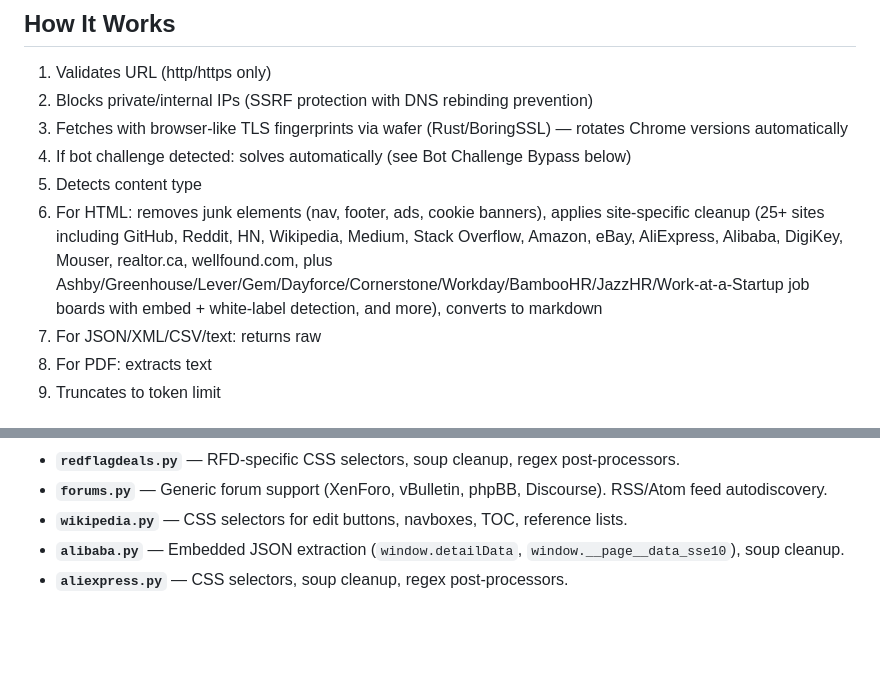
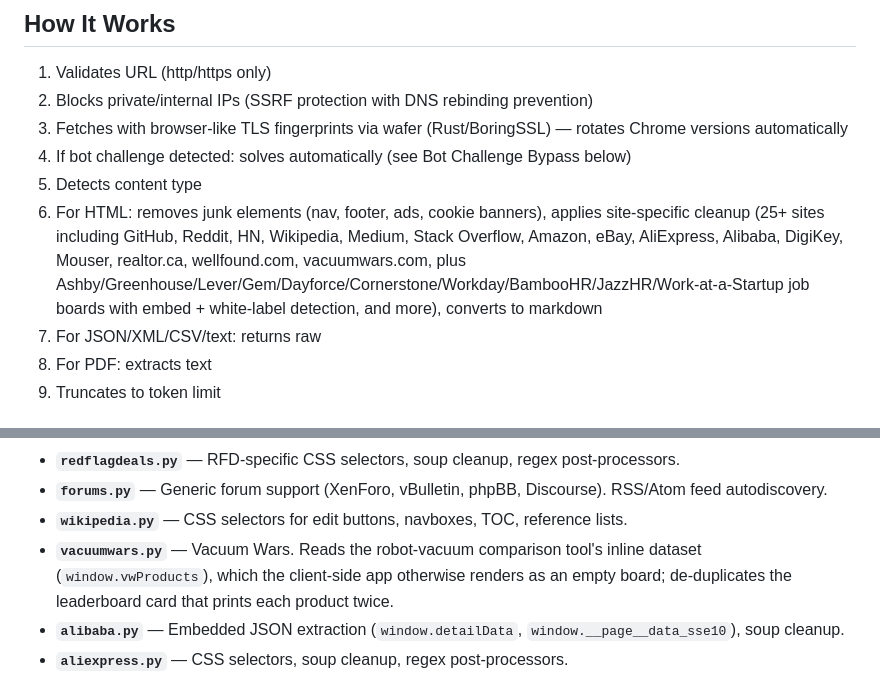
Before and after one commit to Averyy/fetchaller-mcp, a Markdown page: README.md, 2 parts joined by grey strips. Rendered like a GitHub page; blank space fills up the shorter version.

```diff
--- a/README.md
+++ b/README.md
@@ -448,7 +448,7 @@ Call `fetch(url)` on any listing URL for the full description, every property de
 3. Fetches with browser-like TLS fingerprints via wafer (Rust/BoringSSL) — rotates Chrome versions automatically
 4. If bot challenge detected: solves automatically (see Bot Challenge Bypass below)
 5. Detects content type
-6. For HTML: removes junk elements (nav, footer, ads, cookie banners), applies site-specific cleanup (25+ sites including GitHub, Reddit, HN, Wikipedia, Medium, Stack Overflow, Amazon, eBay, AliExpress, Alibaba, DigiKey, Mouser, realtor.ca, wellfound.com, plus Ashby/Greenhouse/Lever/Gem/Dayforce/Cornerstone/Workday/BambooHR/JazzHR/Work-at-a-Startup job boards with embed + white-label detection, and more), converts to markdown
+6. For HTML: removes junk elements (nav, footer, ads, cookie banners), applies site-specific cleanup (25+ sites including GitHub, Reddit, HN, Wikipedia, Medium, Stack Overflow, Amazon, eBay, AliExpress, Alibaba, DigiKey, Mouser, realtor.ca, wellfound.com, vacuumwars.com, plus Ashby/Greenhouse/Lever/Gem/Dayforce/Cornerstone/Workday/BambooHR/JazzHR/Work-at-a-Startup job boards with embed + white-label detection, and more), converts to markdown
 7. For JSON/XML/CSV/text: returns raw
 8. For PDF: extracts text
 9. Truncates to token limit
@@ -524,6 +524,7 @@ and archive checksum are the `CHROME_VERSION` and `CHROME_SHA256` arguments in
 - **`redflagdeals.py`** — RFD-specific CSS selectors, soup cleanup, regex post-processors.
 - **`forums.py`** — Generic forum support (XenForo, vBulletin, phpBB, Discourse). RSS/Atom feed autodiscovery.
 - **`wikipedia.py`** — CSS selectors for edit buttons, navboxes, TOC, reference lists.
+- **`vacuumwars.py`** — Vacuum Wars. Reads the robot-vacuum comparison tool's inline dataset (`window.vwProducts`), which the client-side app otherwise renders as an empty board; de-duplicates the leaderboard card that prints each product twice.
 - **`alibaba.py`** — Embedded JSON extraction (`window.detailData`, `window.__page__data_sse10`), soup cleanup.
 - **`aliexpress.py`** — CSS selectors, soup cleanup, regex post-processors.
 - **`craigslist.py`** — All city subdomains. CSS selectors, regex post-processors. Search URL detection for SAPI intercept.
```
Also changed, not shown: docs/architecture.md (+1 -0 lines), docs/testing.md (+16 -0 lines).
